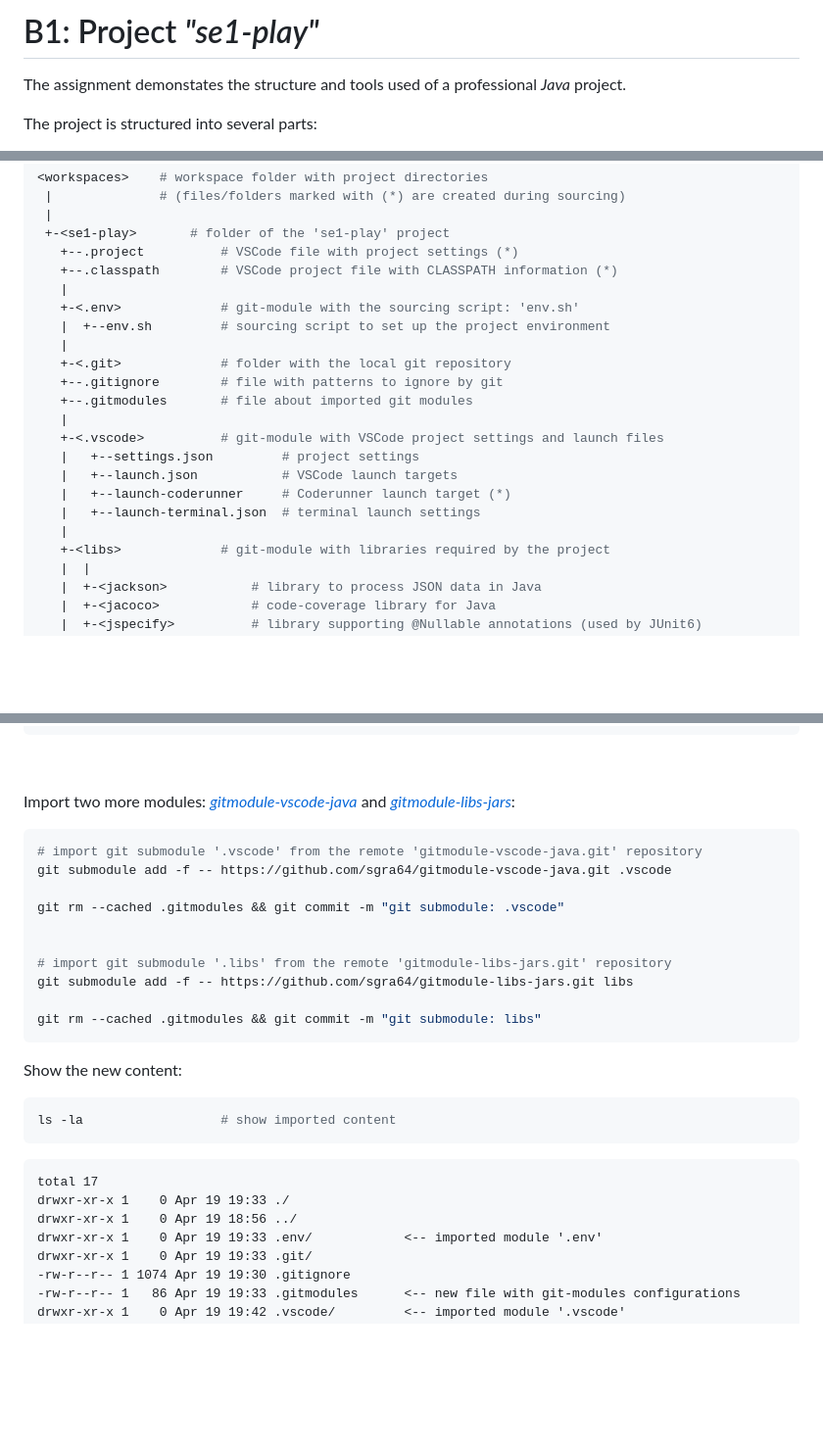
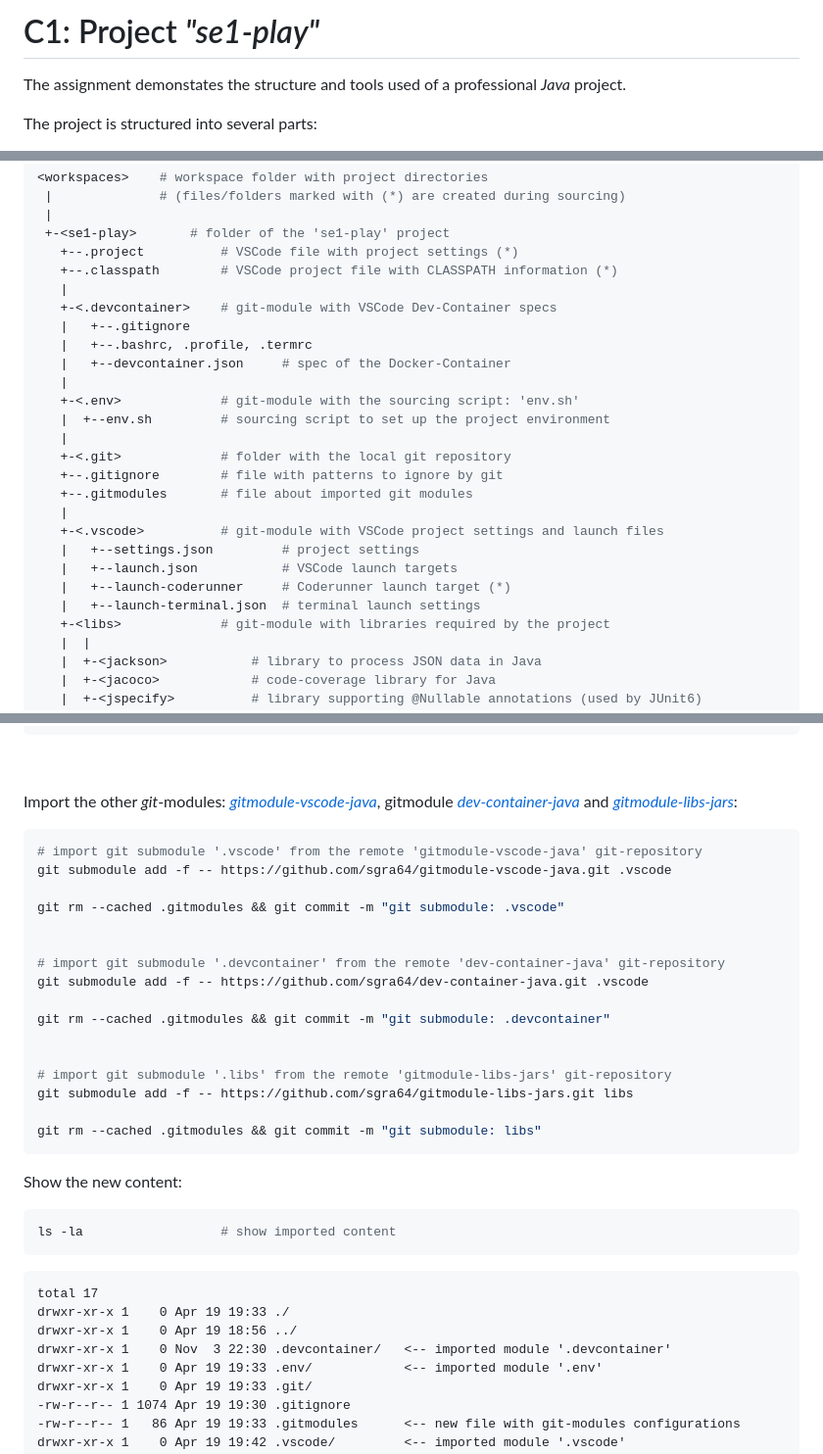
Before and after one commit to sgra64/se1-play, a Markdown page: README.md, 3 parts joined by grey strips. Shown at 98% size. GitHub-like rendering; blank space fills up the shorter version.

Commit message:
update README.md, add git-module: .devcontainer

````diff
--- a/README.md
+++ b/README.md
@@ -1,7 +1,7 @@
 <!-- - - - - - - - - - - - - - - - - - - - - - - - - - - - - - - - - - - - -->
-<!-- B1 (SE-1)
+<!-- C1 (SE-1)
 -->
-# B1: Project *"se1-play"*
+# C1: Project *"se1-play"*
 
 <!-- - - - - - - - - - - - - - - - - - - - - - - - - - - - - - - - - - - - -->
 The assignment demonstates the structure and tools used of a professional
@@ -116,6 +119,11 @@ structure is called the project *"scaffold" :*
  +-<se1-play>       # folder of the 'se1-play' project
    +--.project          # VSCode file with project settings (*)
    +--.classpath        # VSCode project file with CLASSPATH information (*)
+   |
+   +-<.devcontainer>    # git-module with VSCode Dev-Container specs
+   |   +--.gitignore
+   |   +--.bashrc, .profile, .termrc
+   |   +--devcontainer.json     # spec of the Docker-Container
    |
    +-<.env>             # git-module with the sourcing script: 'env.sh'
    |  +--env.sh         # sourcing script to set up the project environment
@@ -129,7 +137,6 @@ structure is called the project *"scaffold" :*
    |   +--launch.json           # VSCode launch targets
    |   +--launch-coderunner     # Coderunner launch target (*)
    |   +--launch-terminal.json  # terminal launch settings
-   |
    +-<libs>             # git-module with libraries required by the project
    |  |
    |  +-<jackson>           # library to process JSON data in Java
@@ -433,18 +443,25 @@ e9c43c5 (tag: root) root commit (empty)
 
 &nbsp;
 
-Import two more modules:
-[*gitmodule-vscode-java*](https://github.com/sgra64/gitmodule-vscode-java) and
+Import the other *git*-modules:
+[*gitmodule-vscode-java*](https://github.com/sgra64/gitmodule-vscode-java),
+gitmodule [*dev-container-java*](https://github.com/sgra64/dev-container-java) and
 [*gitmodule-libs-jars*](https://github.com/sgra64/gitmodule-libs-jars):
 
 ```sh
-# import git submodule '.vscode' from the remote 'gitmodule-vscode-java.git' repository
+# import git submodule '.vscode' from the remote 'gitmodule-vscode-java' git-repository
 git submodule add -f -- https://github.com/sgra64/gitmodule-vscode-java.git .vscode
 
 git rm --cached .gitmodules && git commit -m "git submodule: .vscode"
 
 
-# import git submodule '.libs' from the remote 'gitmodule-libs-jars.git' repository
+# import git submodule '.devcontainer' from the remote 'dev-container-java' git-repository
+git submodule add -f -- https://github.com/sgra64/dev-container-java.git .vscode
+
+git rm --cached .gitmodules && git commit -m "git submodule: .devcontainer"
+
+
+# import git submodule '.libs' from the remote 'gitmodule-libs-jars' git-repository
 git submodule add -f -- https://github.com/sgra64/gitmodule-libs-jars.git libs
 
 git rm --cached .gitmodules && git commit -m "git submodule: libs"
@@ -459,6 +476,7 @@ ls -la                  # show imported content
 total 17
 drwxr-xr-x 1    0 Apr 19 19:33 ./
 drwxr-xr-x 1    0 Apr 19 18:56 ../
+drwxr-xr-x 1    0 Nov  3 22:30 .devcontainer/   <-- imported module '.devcontainer'
 drwxr-xr-x 1    0 Apr 19 19:33 .env/            <-- imported module '.env'
 drwxr-xr-x 1    0 Apr 19 19:33 .git/
 -rw-r--r-- 1 1074 Apr 19 19:30 .gitignore
````
Also changed, not shown: other parts of README.md (+19 -2 lines).
